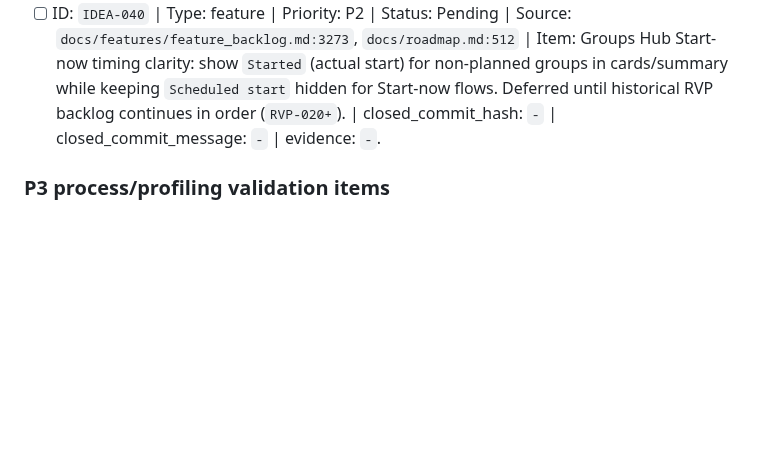
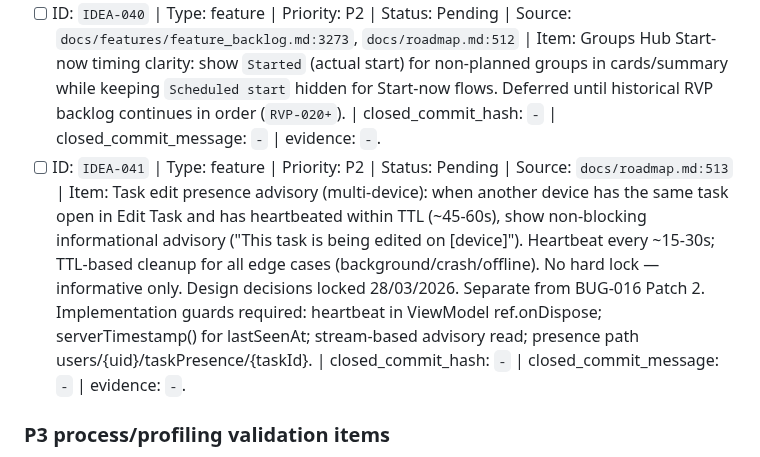
Before and after one commit to marcdevelopez/focus-interval, a Markdown page: docs/validation/validation_ledger.md, the part around the change. Rendered like a GitHub page; blank space fills up the shorter version.

```diff
--- a/docs/validation/validation_ledger.md
+++ b/docs/validation/validation_ledger.md
@@ -221,6 +221,7 @@ Allowed status values: `Pending`, `In validation`, `Validated`, `Closed/OK`.
 
 - [ ] ID: `IDEA-039` | Type: feature | Priority: P1 | Status: In planning | Source: `docs/features/feature_backlog.md:3170`, `docs/roadmap.md:458` | Item: Scheduling conflict UX upgrade — inline proactive conflict indicator in Plan Group (colored border + chip per conflicting group, Confirm disabled), Case A pre-run-only auto-clamp with dynamic notice picker max, Case B execution conflict blocking modal with N-group checkboxes + partial delete + restricted time picker with up to 2 valid start suggestions, real-time conflict using live theoreticalEndTime. Deferral lifted 24/03/2026 — first Phase 20 feature. | closed_commit_hash: `-` | closed_commit_message: `-` | evidence: `-`.
 - [ ] ID: `IDEA-040` | Type: feature | Priority: P2 | Status: Pending | Source: `docs/features/feature_backlog.md:3273`, `docs/roadmap.md:512` | Item: Groups Hub Start-now timing clarity: show `Started` (actual start) for non-planned groups in cards/summary while keeping `Scheduled start` hidden for Start-now flows. Deferred until historical RVP backlog continues in order (`RVP-020+`). | closed_commit_hash: `-` | closed_commit_message: `-` | evidence: `-`.
+- [ ] ID: `IDEA-041` | Type: feature | Priority: P2 | Status: Pending | Source: `docs/roadmap.md:513` | Item: Task edit presence advisory (multi-device): when another device has the same task open in Edit Task and has heartbeated within TTL (~45-60s), show non-blocking informational advisory ("This task is being edited on [device]"). Heartbeat every ~15-30s; TTL-based cleanup for all edge cases (background/crash/offline). No hard lock — informative only. Design decisions locked 28/03/2026. Separate from BUG-016 Patch 2. Implementation guards required: heartbeat in ViewModel ref.onDispose; serverTimestamp() for lastSeenAt; stream-based advisory read; presence path users/{uid}/taskPresence/{taskId}. | closed_commit_hash: `-` | closed_commit_message: `-` | evidence: `-`.
 
 ### P3 process/profiling validation items
 
```
Also changed, not shown: docs/roadmap.md (+1 -0 lines).
